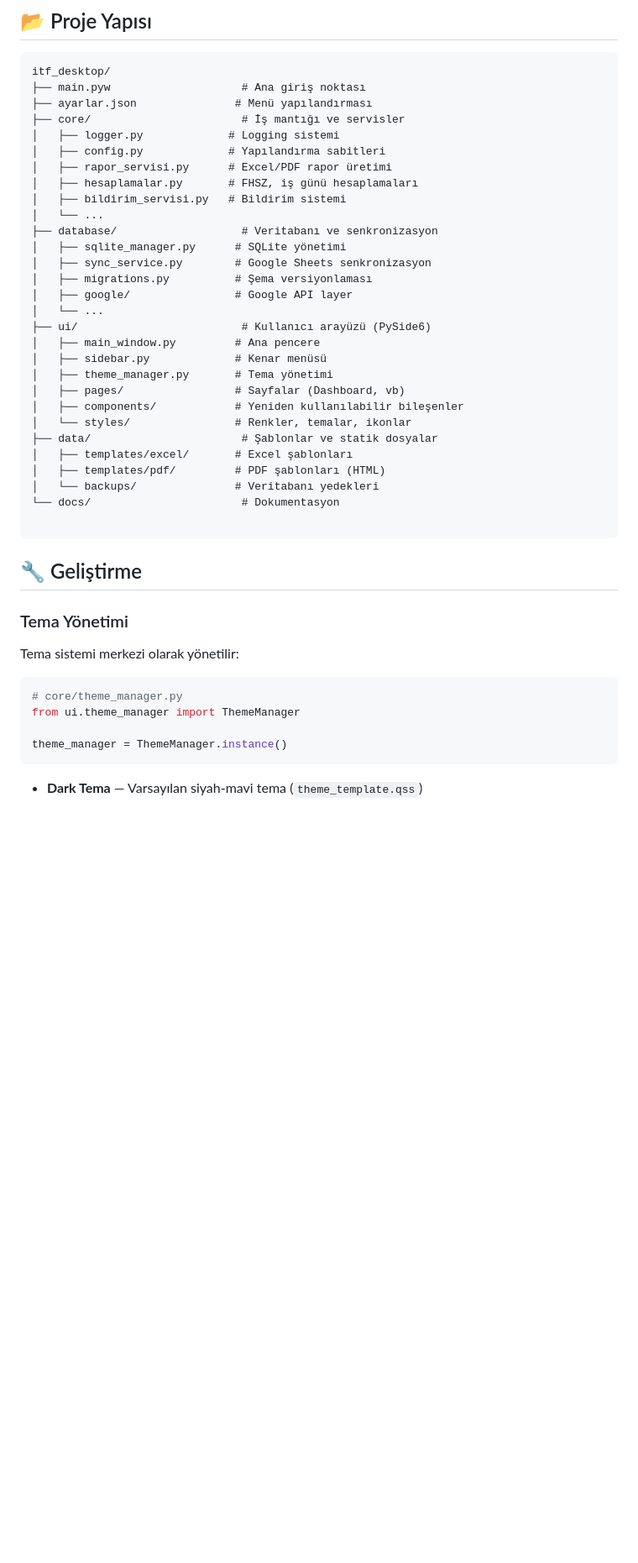
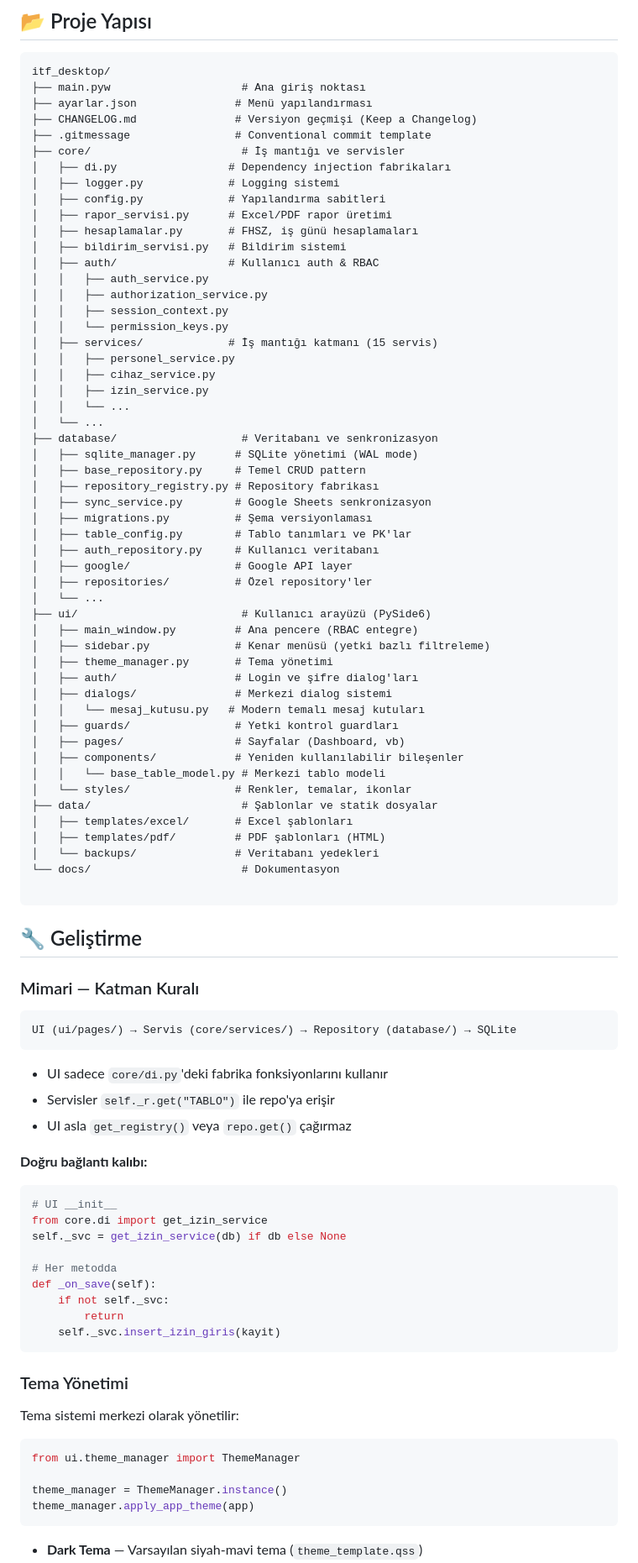
Before and after one commit to cem-kara/itf_desktop, a Markdown page: README.md, the part around one of its changes. Shown at 84% size. Drawn GitHub-style; blank space fills up the shorter version.

````diff
--- a/README.md
+++ b/README.md
@@ -76,25 +97,48 @@ Radyoloji Teknikeri Odası (RTO) için geliştirilmiş, modern ve kapsamlı bir
 itf_desktop/
 ├── main.pyw                    # Ana giriş noktası
 ├── ayarlar.json               # Menü yapılandırması
+├── CHANGELOG.md               # Versiyon geçmişi (Keep a Changelog)
+├── .gitmessage                # Conventional commit template
 ├── core/                       # İş mantığı ve servisler
+│   ├── di.py                 # Dependency injection fabrikaları
 │   ├── logger.py             # Logging sistemi
 │   ├── config.py             # Yapılandırma sabitleri
 │   ├── rapor_servisi.py      # Excel/PDF rapor üretimi
 │   ├── hesaplamalar.py       # FHSZ, iş günü hesaplamaları
 │   ├── bildirim_servisi.py   # Bildirim sistemi
+│   ├── auth/                 # Kullanıcı auth & RBAC
+│   │   ├── auth_service.py
+│   │   ├── authorization_service.py
+│   │   ├── session_context.py
+│   │   └── permission_keys.py
+│   ├── services/             # İş mantığı katmanı (15 servis)
+│   │   ├── personel_service.py
+│   │   ├── cihaz_service.py
+│   │   ├── izin_service.py
+│   │   └── ...
 │   └── ...
 ├── database/                   # Veritabanı ve senkronizasyon
-│   ├── sqlite_manager.py      # SQLite yönetimi
+│   ├── sqlite_manager.py      # SQLite yönetimi (WAL mode)
+│   ├── base_repository.py     # Temel CRUD pattern
+│   ├── repository_registry.py # Repository fabrikası
 │   ├── sync_service.py        # Google Sheets senkronizasyon
 │   ├── migrations.py          # Şema versiyonlaması
+│   ├── table_config.py        # Tablo tanımları ve PK'lar
+│   ├── auth_repository.py     # Kullanıcı veritabanı
 │   ├── google/                # Google API layer
+│   ├── repositories/          # Özel repository'ler
 │   └── ...
 ├── ui/                         # Kullanıcı arayüzü (PySide6)
-│   ├── main_window.py         # Ana pencere
-│   ├── sidebar.py             # Kenar menüsü
+│   ├── main_window.py         # Ana pencere (RBAC entegre)
+│   ├── sidebar.py             # Kenar menüsü (yetki bazlı filtreleme)
 │   ├── theme_manager.py       # Tema yönetimi
+│   ├── auth/                  # Login ve şifre dialog'ları
+│   ├── dialogs/               # Merkezi dialog sistemi
+│   │   └── mesaj_kutusu.py   # Modern temalı mesaj kutuları
+│   ├── guards/                # Yetki kontrol guardları
 │   ├── pages/                 # Sayfalar (Dashboard, vb)
 │   ├── components/            # Yeniden kullanılabilir bileşenler
+│   │   └── base_table_model.py # Merkezi tablo modeli
 │   └── styles/                # Renkler, temalar, ikonlar
 ├── data/                       # Şablonlar ve statik dosyalar
 │   ├── templates/excel/       # Excel şablonları
@@ -106,15 +150,38 @@ itf_desktop/
 
 ## 🔧 Geliştirme
 
+### Mimari — Katman Kuralı
+
+```
+UI (ui/pages/) → Servis (core/services/) → Repository (database/) → SQLite
+```
+
+- UI sadece `core/di.py`'deki fabrika fonksiyonlarını kullanır
+- Servisler `self._r.get("TABLO")` ile repo'ya erişir
+- UI asla `get_registry()` veya `repo.get()` çağırmaz
+
+**Doğru bağlantı kalıbı:**
+```python
+# UI __init__
+from core.di import get_izin_service
+self._svc = get_izin_service(db) if db else None
+
+# Her metodda
+def _on_save(self):
+    if not self._svc:
+        return
+    self._svc.insert_izin_giris(kayit)
+```
+
 ### Tema Yönetimi
 
 Tema sistemi merkezi olarak yönetilir:
 
 ```python
-# core/theme_manager.py
 from ui.theme_manager import ThemeManager
 
 theme_manager = ThemeManager.instance()
+theme_manager.apply_app_theme(app)
 ```
 
 - **Dark Tema** — Varsayılan siyah-mavi tema (`theme_template.qss`)
````
Also changed, not shown: other parts of README.md (+72 -8 lines).
